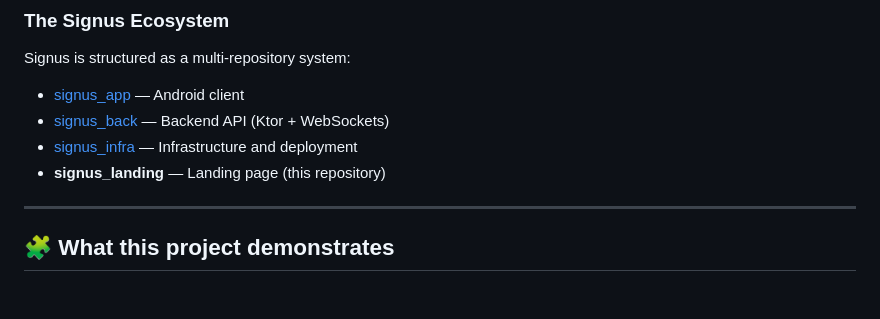
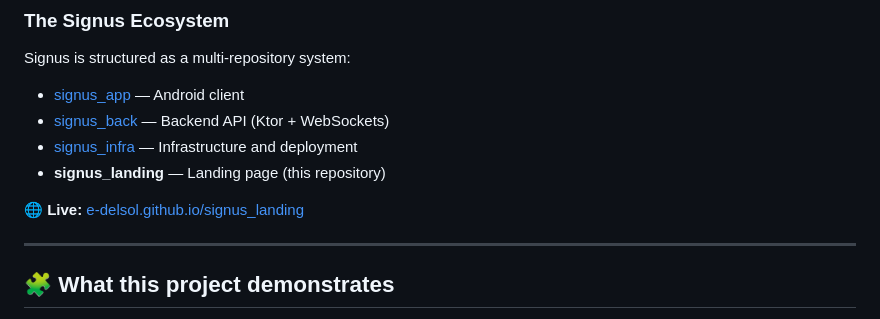
Before and after one commit to E-delSol/signus_landing, a Markdown page: README.md, the part around one of its changes. Drawn GitHub-style; blank space fills up the shorter version.

```diff
--- a/README.md
+++ b/README.md
@@ -30,6 +30,8 @@ Signus is structured as a multi-repository system:
 * [signus_back](https://github.com/E-delSol/signus_back) — Backend API (Ktor + WebSockets)
 * [signus_infra](https://github.com/E-delSol/signus_infra) — Infrastructure and deployment
 * **signus_landing** — Landing page (this repository)
+
+🌐 **Live:** [e-delsol.github.io/signus_landing](https://e-delsol.github.io/signus_landing/)
 
 ---
 
```
Also changed, not shown: other parts of README.md (+1 -1 lines).
